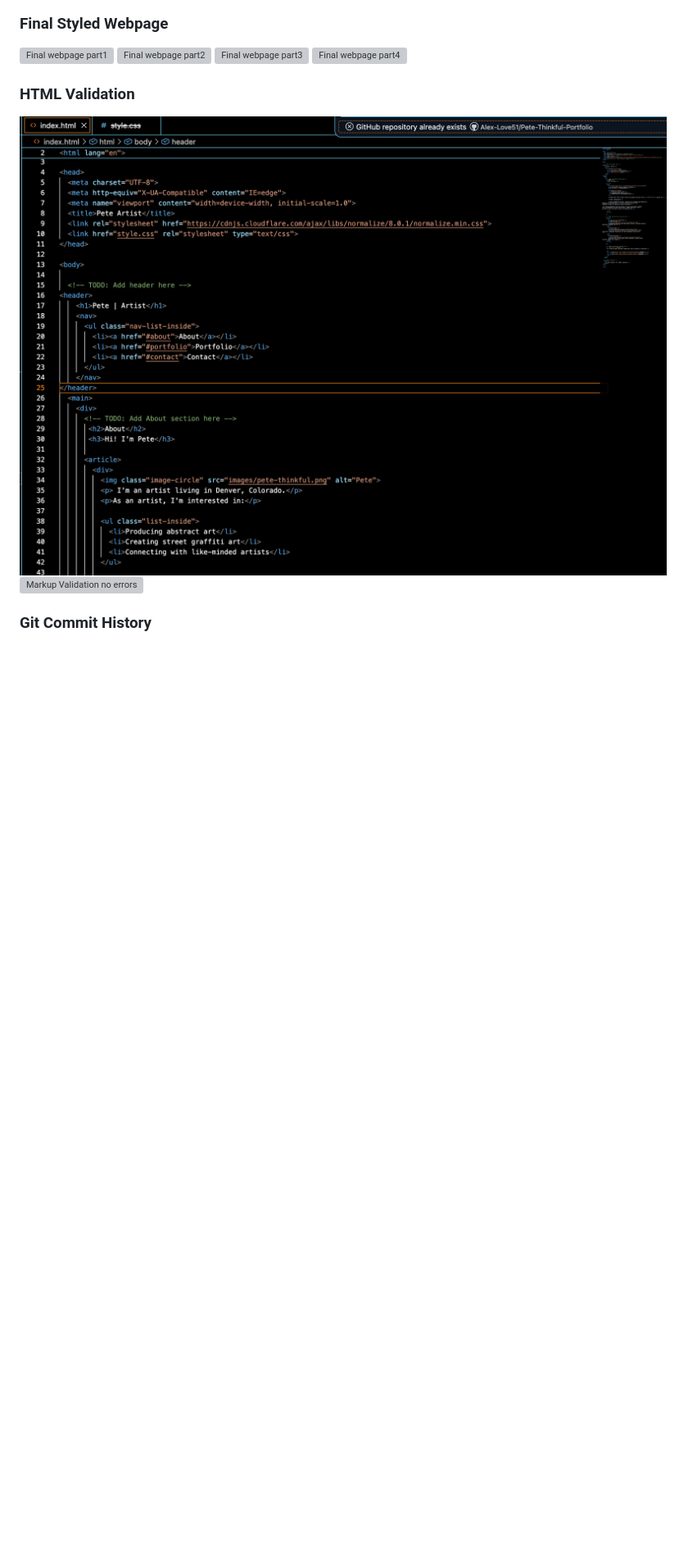
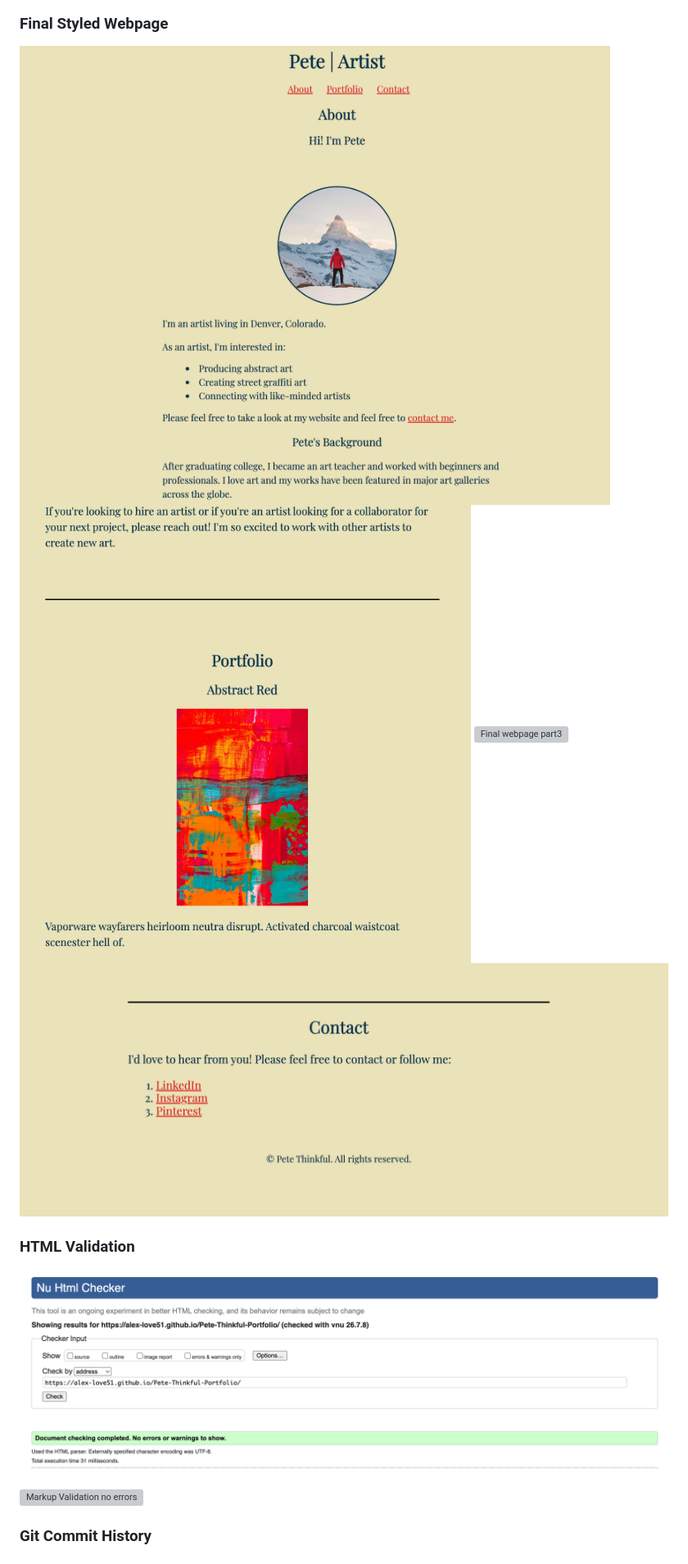
Before and after one commit to Alex-Love51/Pete-Thinkful-Portfolio, a Markdown page: README.md, the part around one of its changes. Shown at 82% size. Drawn GitHub-style; blank space fills up the shorter version; grey boxes are pictures that could not be loaded.

Commit message:
Fix image paths in README.md
Updated image paths in README for consistency and accuracy.

```diff
--- a/README.md
+++ b/README.md
@@ -75,12 +75,12 @@ The following screenshots illustrate the development of the webpage from the ori
 ![Webpage portfolion section page 1](screenshots/add-portfolio-p1.png)
 ![Webpage portfolion section page 2](screenshots/add-portfolio-p2.png)
 ### Final Styled Webpage
-![Final webpage part1](fscreenshots/final-webpage-p1.png)
-![Final webpage part2](fscreenshots/final-webpage-p2.png)
-![Final webpage part3](fscreenshots/final-webpage-p3.png)
-![Final webpage part4](fscreenshots/final-webpage-p4.png)
+![Final webpage part1](screenshots/final-webpage-p1.png)
+![Final webpage part2](screenshots/final-webpage-p2.png)
+![Final webpage part3](screenshots/final-webpage-p3.png)
+![Final webpage part4](screenshots/final-webpage-p4.png)
 ### HTML Validation
-![Validation syntax](screenshots/validation-syntax-fixed.png)
+![Validation syntax](screenshots/syntax-validation-fix.png)
 ![Markup Validation no errors](screenshots/markup-validation-no-errors.png)
 ### Git Commit History
 
```
Also changed, not shown: other parts of README.md (+2 -2 lines).
